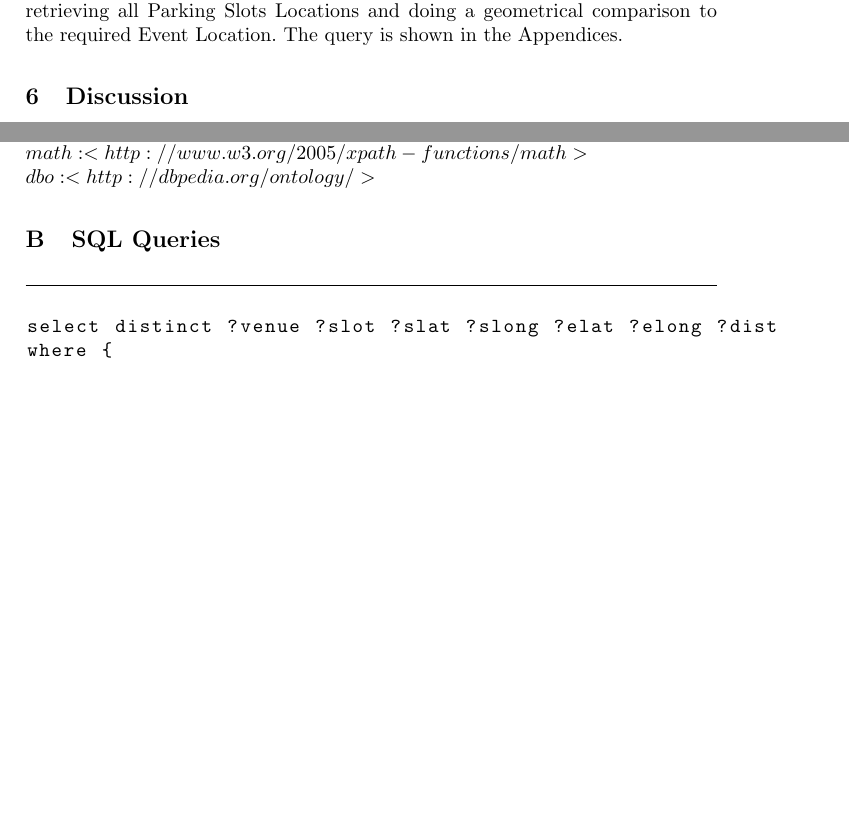
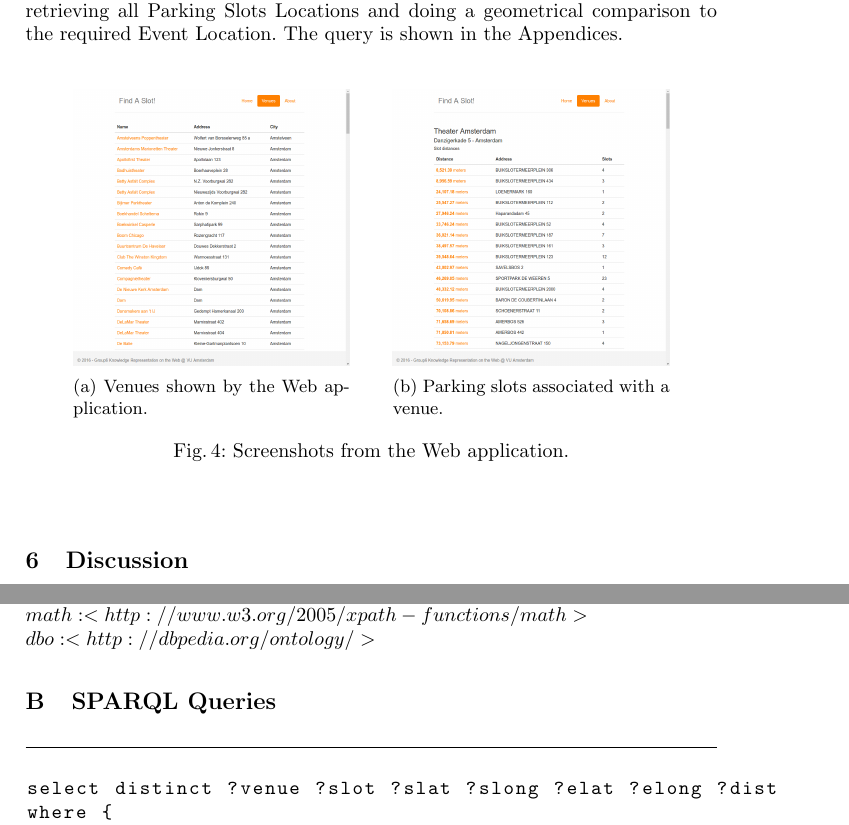
Before and after one commit to acidghost/knowledge-representation-on-the-web, a LaTeX paper (milestone1/paper/paper.tex): two parts of pages 6 and 7 of 7 before the commit and two parts of pages 6 and 8 of 8 after it, joined at a grey line, cut so that both start at the same text, the shorter picture padded with empty space. Compiled offline with pdfLaTeX.

Commit message:
added app screenshots [mls1]

```diff
--- a/milestone1/paper/paper.tex
+++ b/milestone1/paper/paper.tex
@@ -22,6 +22,7 @@
 \usepackage{listings}
 \usepackage{multicol}
 \usepackage{hyperref}
+\usepackage{caption, subcaption}
 \lstset{language=SQL,morekeywords={PREFIX,java,rdf,rdfs,url}}
 
 
@@ -252,6 +253,24 @@ RDFS provides us with a way to link Events and Locations. Thus, we can query Par
 
 % Investigate and discuss whether there are interesting cases of entailment in your own data.
 
+
+\begin{figure}
+	\centering
+	\begin{subfigure}[b]{.4\textwidth}
+		\includegraphics[width=\textwidth]{img/app-venues.png}
+		\caption{Venues shown by the Web application.}
+		\label{fig:app-venues}
+	\end{subfigure}
+	\qquad
+	\begin{subfigure}[b]{.4\textwidth}
+		\includegraphics[width=\textwidth]{img/app-slots.png}
+		\caption{Parking slots associated with a venue.}
+		\label{fig:app-slots}
+	\end{subfigure}
+	\caption{Screenshots from the Web application.}
+	\label{fig:app}
+\end{figure}
+
 \section{Discussion}
 % Here you summarize the preceding sections, describe the lessons learnt and discuss future work.
 % Present a screenshot of a mock-up or working (preferred!) version of your system an describe what it does.
@@ -280,7 +299,7 @@ $geo: <http://www.w3.org/2003/01/geo/wgs84\_pos>$ \\
 $math: <http://www.w3.org/2005/xpath-functions/math>$ \\
 $dbo: <http://dbpedia.org/ontology/>$
 
-\section{SQL Queries}
+\section{SPARQL Queries}
 
 \begin{lstlisting}[captionpos=b, caption=SPARQL query for getting parking spots close to Podium Mozaiek (sorted by distance), label=lst:sparql,
 basicstyle=\ttfamily,frame=bt]
```
Also changed, not shown: milestone1/paper/img/app-slots.png (added), milestone1/paper/img/app-venues.png (added).
